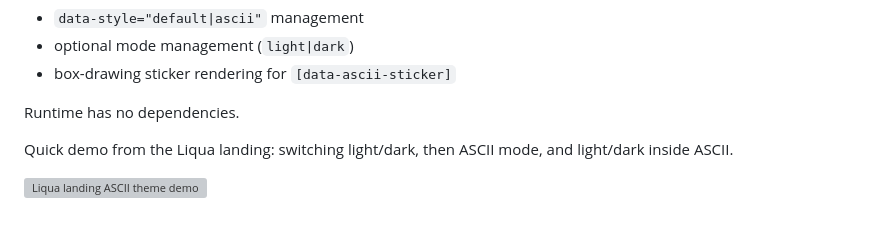
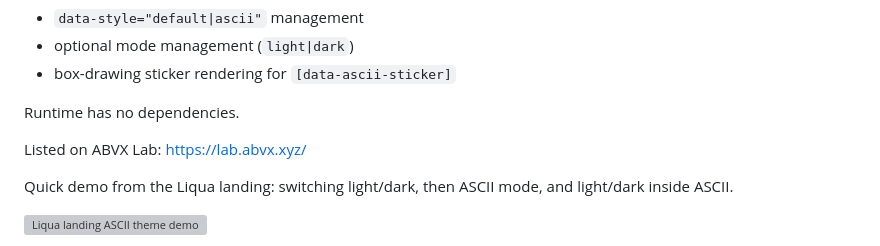
Before and after one commit to markoblogo/AsciiTheme, a Markdown page: README.md, the part around the change. GitHub-like rendering; blank space fills up the shorter version; grey boxes are pictures that could not be loaded.

Commit message:
docs(readme): add ABVX Lab link

```diff
--- a/README.md
+++ b/README.md
@@ -14,6 +14,8 @@ It provides:
 - box-drawing sticker rendering for `[data-ascii-sticker]`
 
 Runtime has no dependencies.
+
+Listed on ABVX Lab: https://lab.abvx.xyz/
 
 Quick demo from the Liqua landing: switching light/dark, then ASCII mode, and light/dark inside ASCII.
 
```
